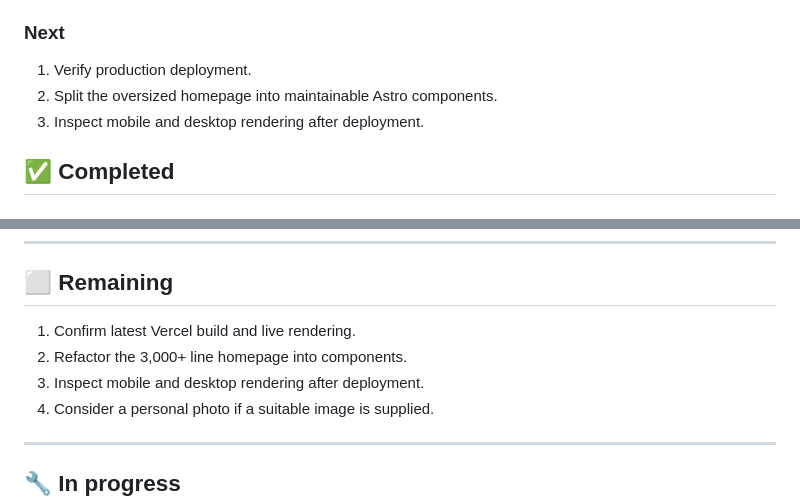
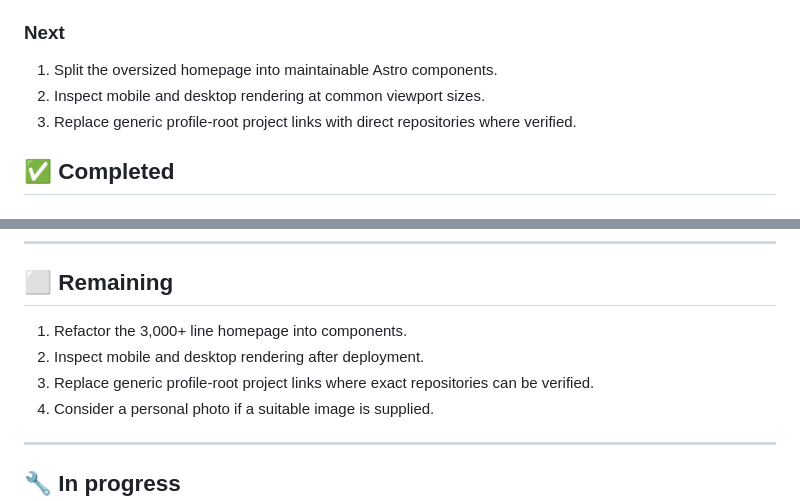
Before and after one commit to barshan94/portfolio, a Markdown page: PROGRESS.md, 2 parts joined by grey strips. GitHub-like rendering.

Commit message:
Update next steps after successful deployment checks

```diff
--- a/PROGRESS.md
+++ b/PROGRESS.md
@@ -24,9 +24,9 @@ Tracks what has been done, what is in progress, and what remains.
 
 ### Next
 
-1. Verify production deployment.
-2. Split the oversized homepage into maintainable Astro components.
-3. Inspect mobile and desktop rendering after deployment.
+1. Split the oversized homepage into maintainable Astro components.
+2. Inspect mobile and desktop rendering at common viewport sizes.
+3. Replace generic profile-root project links with direct repositories where verified.
 
 ## ✅ Completed
 
@@ -77,9 +77,9 @@ Tracks what has been done, what is in progress, and what remains.
 
 ## ⬜ Remaining
 
-1. Confirm latest Vercel build and live rendering.
-2. Refactor the 3,000+ line homepage into components.
-3. Inspect mobile and desktop rendering after deployment.
+1. Refactor the 3,000+ line homepage into components.
+2. Inspect mobile and desktop rendering after deployment.
+3. Replace generic profile-root project links where exact repositories can be verified.
 4. Consider a personal photo if a suitable image is supplied.
 
 ---
```
